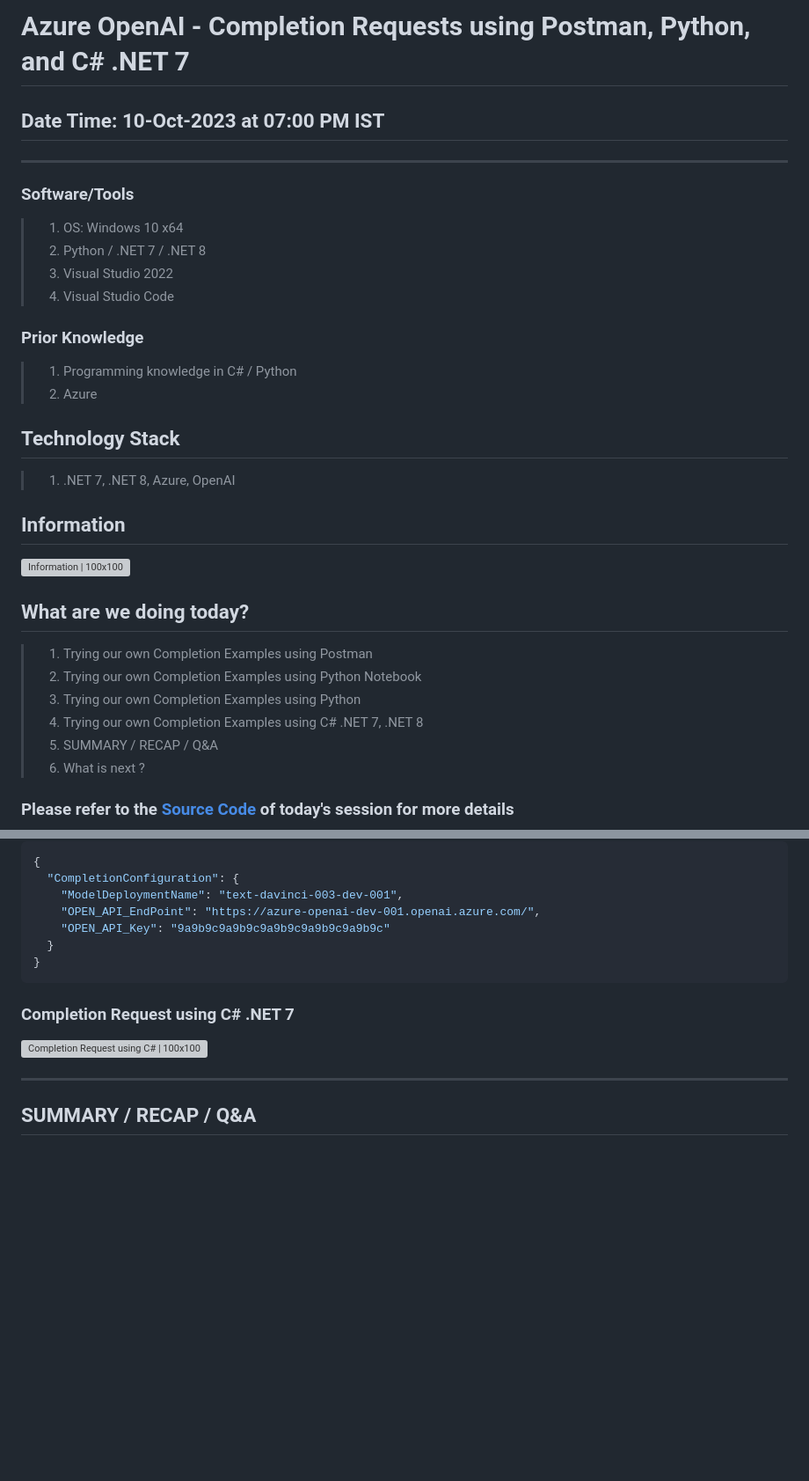
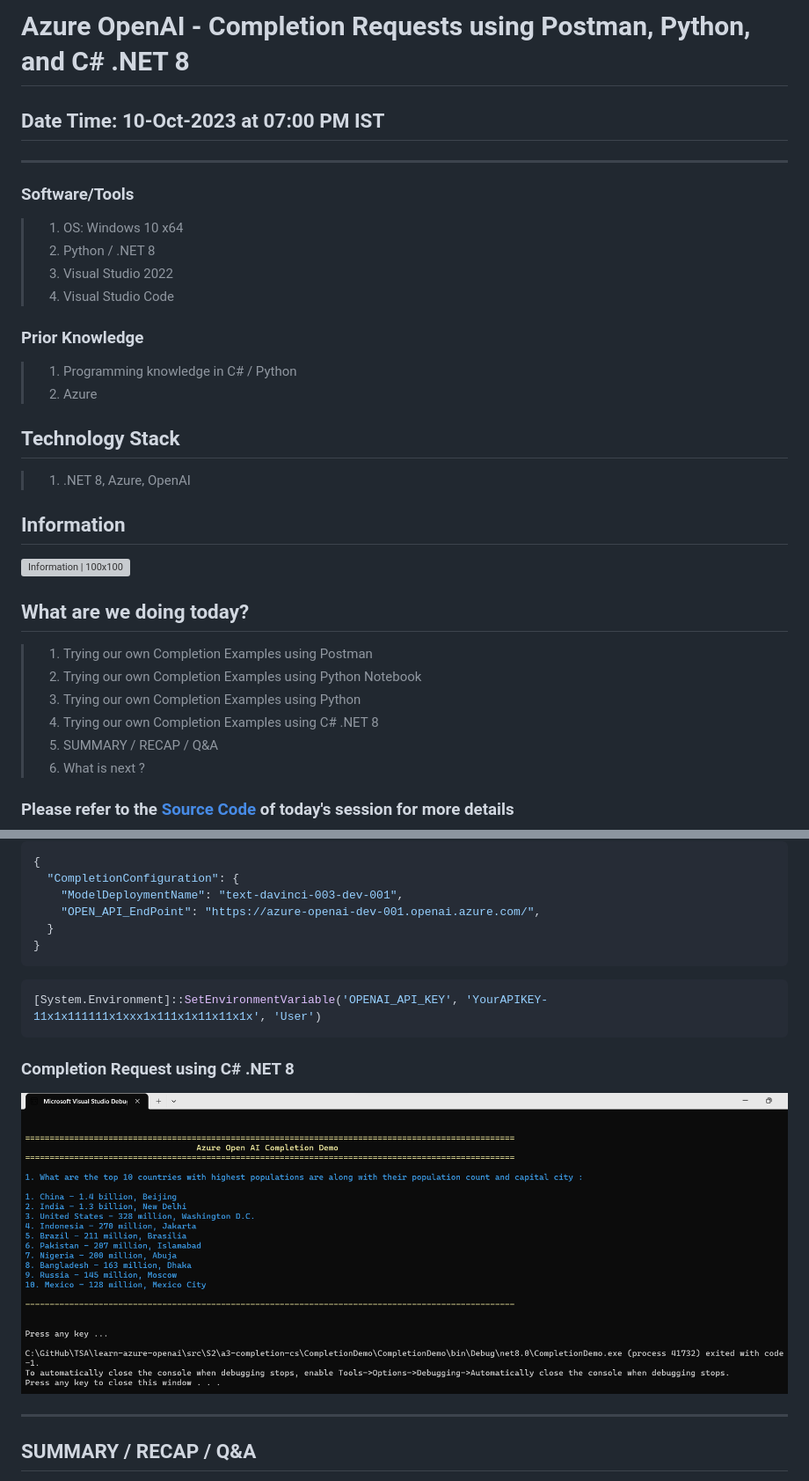
Before and after one commit to ViswanathaSwamy-PK-TechSkillz-Academy/learn-azure-openai, a Markdown page: documentation/S2.md, 2 parts joined by grey strips. Shown: that part at 88% size. Rendered like a GitHub page; pictures changed too: documentation/images/S2/Completion_Request_using_CS.PNG (added); blank space fills up the shorter version; grey boxes are pictures that could not be loaded.

````diff
--- a/documentation/S2.md
+++ b/documentation/S2.md
@@ -1,4 +1,4 @@
-# Azure OpenAI - Completion Requests using Postman, Python, and C# .NET 7
+# Azure OpenAI - Completion Requests using Postman, Python, and C# .NET 8
 
 ## Date Time: 10-Oct-2023 at 07:00 PM IST
 
@@ -7,7 +7,7 @@
 ### Software/Tools
 
 > 1. OS: Windows 10 x64
-> 1. Python / .NET 7 / .NET 8
+> 1. Python / .NET 8
 > 1. Visual Studio 2022
 > 1. Visual Studio Code
 
@@ -18,7 +18,7 @@
 
 ## Technology Stack
 
-> 1. .NET 7, .NET 8, Azure, OpenAI
+> 1. .NET 8, Azure, OpenAI
 
 ## Information
 
@@ -29,7 +29,7 @@
 > 1. Trying our own Completion Examples using Postman
 > 1. Trying our own Completion Examples using Python Notebook
 > 1. Trying our own Completion Examples using Python
-> 1. Trying our own Completion Examples using C# .NET 7, .NET 8
+> 1. Trying our own Completion Examples using C# .NET 8
 > 1. SUMMARY / RECAP / Q&A
 > 1. What is next ?
 
@@ -179,14 +179,17 @@ OPENAI_API_KEY=YourAPIKEY-11x1x111111x1xxx1x111x1x11x11x1x
   "CompletionConfiguration": {
     "ModelDeploymentName": "text-davinci-003-dev-001",
     "OPEN_API_EndPoint": "https://azure-openai-dev-001.openai.azure.com/",
-    "OPEN_API_Key": "9a9b9c9a9b9c9a9b9c9a9b9c9a9b9c"
   }
 }
 ```
 
-### Completion Request using C# .NET 7
+```powershell
+[System.Environment]::SetEnvironmentVariable('OPENAI_API_KEY', 'YourAPIKEY-11x1x111111x1xxx1x111x1x11x11x1x', 'User')
+```
 
-![Completion Request using C# | 100x100](./images/Completion_Request_using_C%23.PNG)
+### Completion Request using C# .NET 8
+
+![Completion Request using C# | 100x100](./images/S2/Completion_Request_using_CS.PNG)
 
 ---
 
````
Also changed, not shown: other parts of documentation/S2.md (+8 -8 lines), 2 other files.
